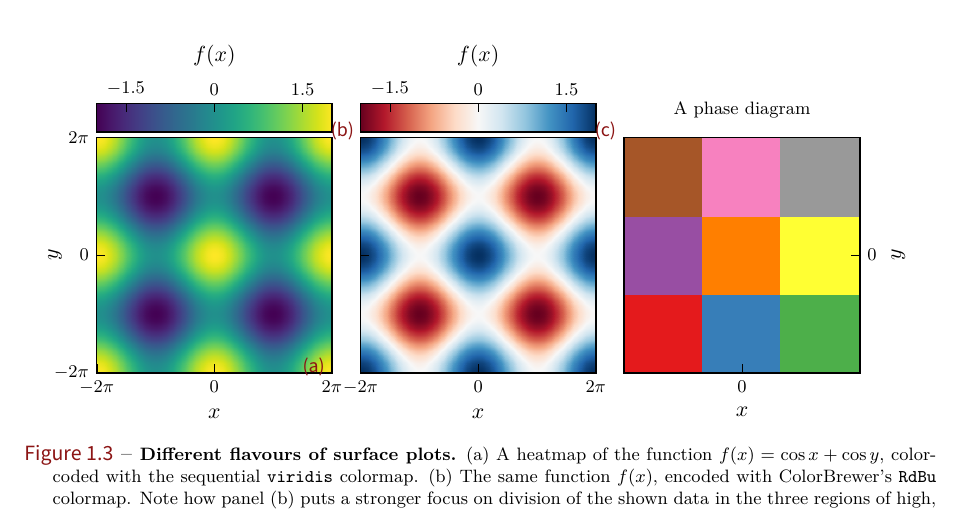
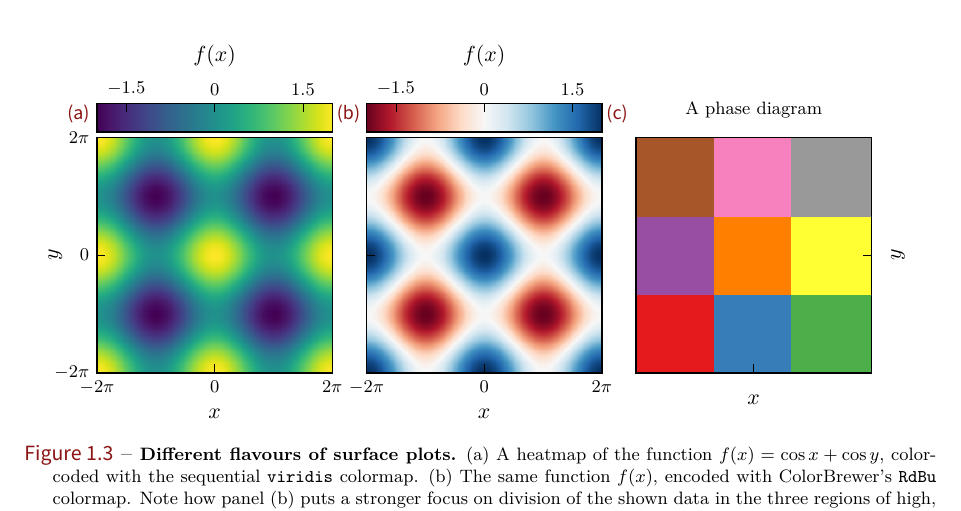
Before and after one commit to christophberke/thesis-template-UoC2020, a LaTeX thesis (main_thesis.tex, which reads chapters/3_colors/tikz_figures/tikz_surfaceplotflavours.tex): part of page 8 of 17, cut so that both start at the same text. Compiled offline with XeLaTeX; a missing font is replaced by an installed copy or a similar font; TikZ figures are drawn from their code, not taken from saved files.

Commit message:
Update figures surfaceplot_flavours.

```diff
--- a/chapters/3_colors/tikz_figures/tikz_surfaceplotflavours.tex
+++ b/chapters/3_colors/tikz_figures/tikz_surfaceplotflavours.tex
@@ -61,7 +61,7 @@
 
 	\end{groupplot}
 
-	\node[text width=1em, anchor = south east]at (name1 c1r1.south east) {\subcaptionbox{\label{spfA}}{}};
-	\node[text width=1em, anchor = south east]at (name1 c2r1.north west) {\subcaptionbox{\label{spfB}}{}};
-	\node[text width=1em, anchor = south east]at (name1 c3r1.north west) {\subcaptionbox{\label{spfC}}{}};
+	\node[text width=1em, anchor = south east, yshift = 0.3cm]at (name1 c1r1.north west) {\subcaptionbox{\label{spfA}}{}};
+	\node[text width=1em, anchor = south east, yshift = 0.3cm]at (name1 c2r1.north west) {\subcaptionbox{\label{spfB}}{}};
+	\node[text width=1em, anchor = south east, yshift = 0.3cm]at (name1 c3r1.north west) {\subcaptionbox{\label{spfC}}{}};
 \end{tikzpicture}
```
Also changed, not shown: chapters/3_colors/figures/fig_surfaceplots_flavours.pdf, chapters/3_colors/tikz_figures/tikz_surfaceplotflavours.tex (4 more changed lines), 1 other file.
